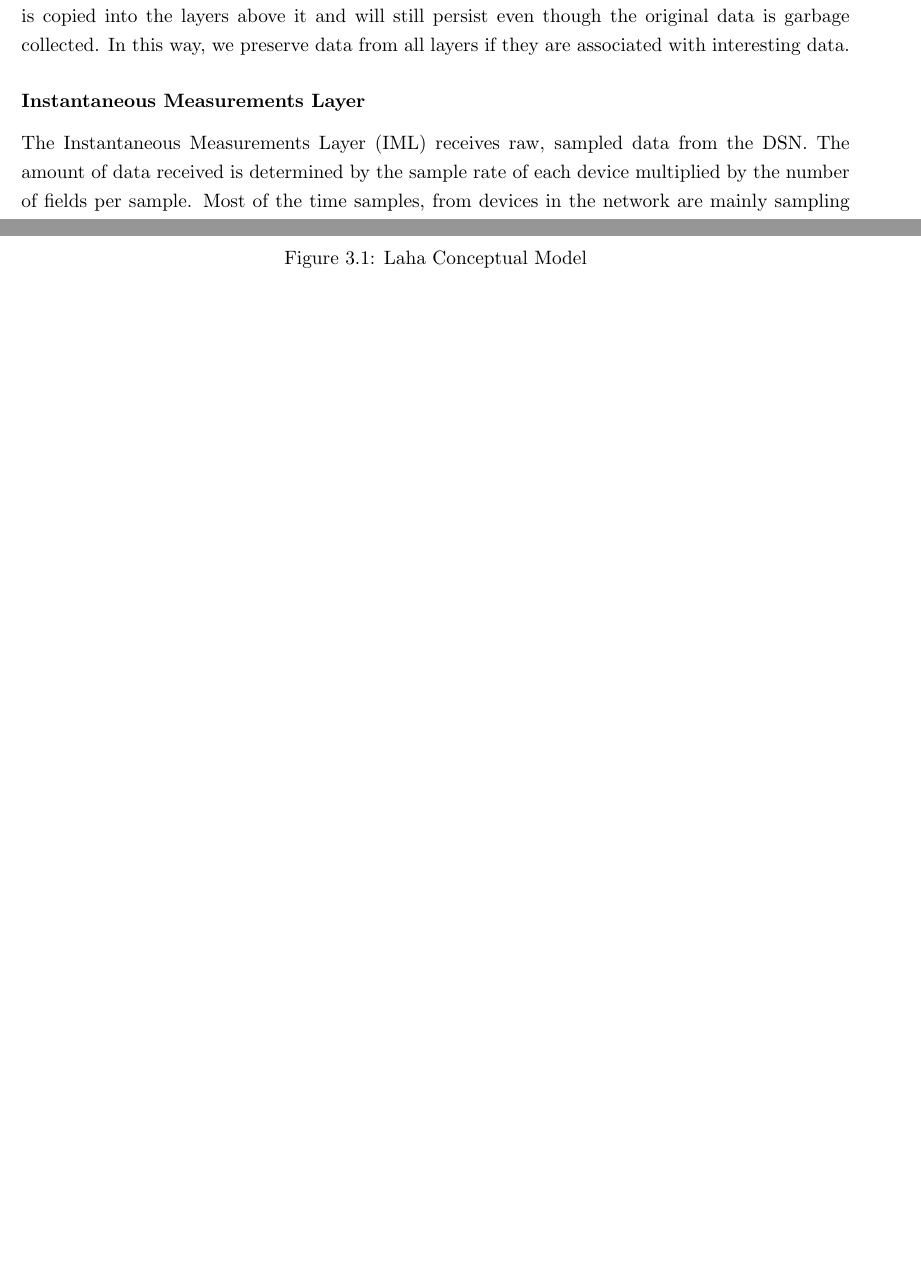
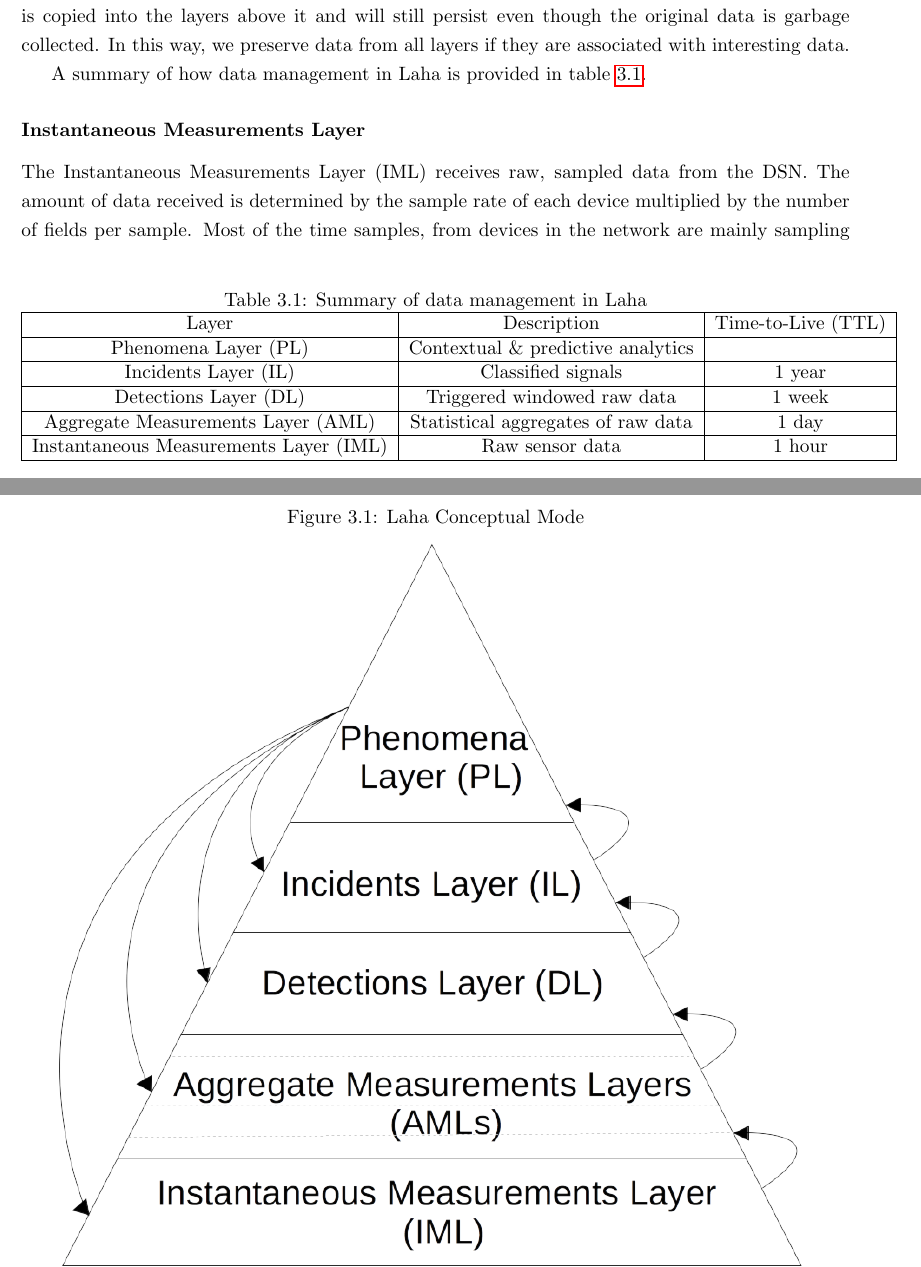
Before and after one commit to anthonyjchriste/proposal, a LaTeX thesis (thesis-proposal-christe.tex, which reads design.tex): two parts of pages 15 and 16 of 24, joined at a grey line, cut so that both start at the same text, the shorter picture padded with empty space. Compiled offline with pdfLaTeX.

Commit message:
Add laha data management table.

```diff
--- a/design.tex
+++ b/design.tex
@@ -5,7 +5,7 @@ Laha, which means, to spread or distribute in Hawaiian, is an abstract framework
 The Laha framework is made up of five layers that can be viewed conceptually as a pyramid (see \ref{laha-figure}). Data entering the Laha framework is located at the bottom the bottom of the pyramid. As data moves upward through the layers, noise is discarded, less interesting events are discarded or aggregated into upper layers, events are given more meaning and context, and associations and predictions are made.
 
 \begin{figure}
-\caption{Laha Conceptual Model}
+\caption{Laha Conceptual Mode}
 \centering
 \includegraphics{figures/laha.png}
 \label{laha-figure}
@@ -15,7 +15,28 @@ The Laha framework is made up of five layers that can be viewed conceptually as
 The Laha framework acts as an adaptive sieve for filtering noise and uninteresting data collected from a DSN. In this way, each layer only passes what it considers interesting to the layer above it. All data at a particular layer is garbage collected at specific intervals relating to its important to the DSN.
 
 Each layer only keeps data for a specified amount of time before it is garbage collected. As data moves up the pyramid, it is generally considered more useful and therefore has a longer Time to Live (TTL), the amount of the time the data lives before it is garbage collected.  When a higher layer detects ``something interesting", the data contained in the time window of ``something interesting" is copied into the layers above it and will still persist even though the original data is garbage collected. In this way, we preserve data from all layers if they are associated with interesting data.
-% TODO: Figure of Laha layers here
+
+A summary of how data management in Laha is provided in table \ref{data-managament-table}.
+
+\begin{table}
+	\caption{Summary of data management in Laha}
+	\begin{tabular}{|c|c|c|}
+		\hline
+		Layer & Description & Time-to-Live (TTL) \\
+		\hline
+		Phenomena Layer (PL) & Contextual \& predictive analytics &  \\
+		\hline
+		Incidents Layer (IL) & Classified signals &  1 year \\
+		\hline
+		Detections Layer (DL) & Triggered windowed raw data & 1 week  \\
+		\hline
+		Aggregate Measurements Layer (AML) & Statistical aggregates of raw data  & 1 day  \\
+		\hline
+		Instantaneous Measurements Layer (IML) & Raw sensor data  & 1 hour \\
+		\hline
+	\end{tabular}
+    \label{data-managament-table}
+\end{table}
 
 \subsubsection{Instantaneous Measurements Layer}
 The Instantaneous Measurements Layer (IML) receives raw, sampled data from the DSN. The amount of data received is determined by the sample rate of each device multiplied by the number of fields per sample. Most of the time samples, from devices in the network are mainly sampling noise. A large percentage of the data in this layer is destined for garbage collection and data is assigned a Time to Live (TTL) of one hour.
```
